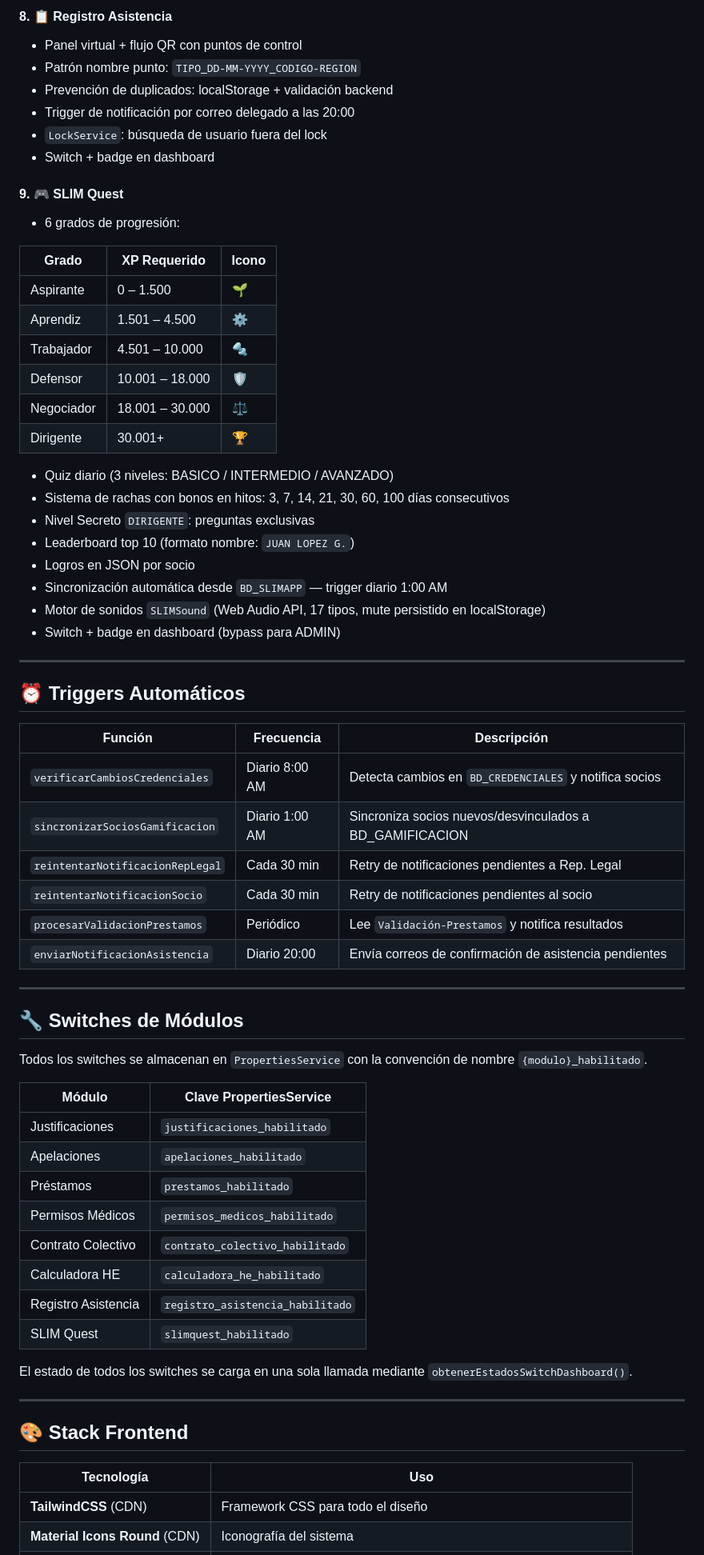
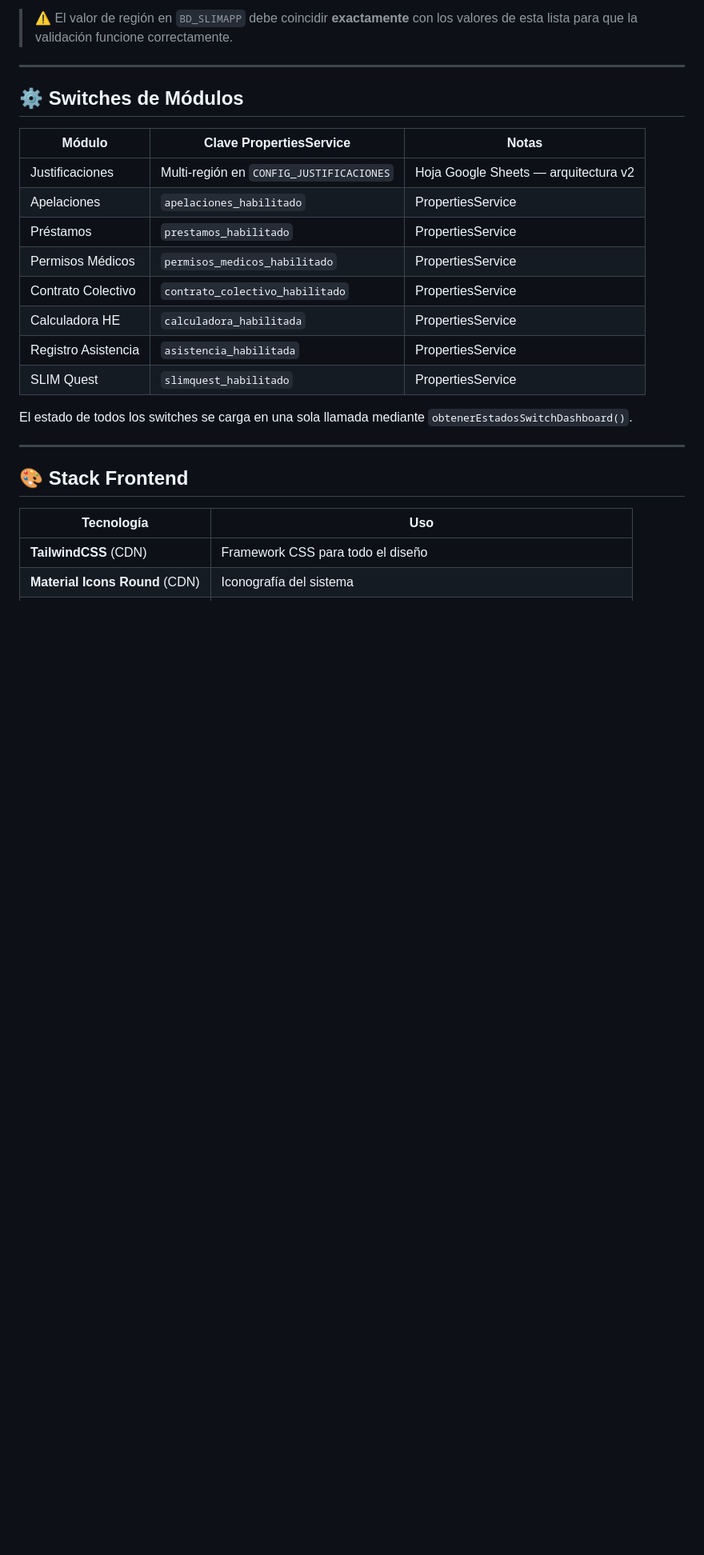
Before and after one commit to eLj4no/Sistema-SLIMAPP-Backend, a Markdown page: README.md, the part around one of its changes. Shown at 80% size. Rendered like a GitHub page; blank space fills up the shorter version.

```diff
--- a/README.md
+++ b/README.md
@@ -393,62 +355,20 @@ Los módulos se cargan en el dashboard en este orden:
 
-#### 8. 📋 Registro Asistencia
-- Panel virtual + flujo QR con puntos de control
-- Patrón nombre punto: `TIPO_DD-MM-YYYY_CODIGO-REGION`
-- Prevención de duplicados: localStorage + validación backend
-- Trigger de notificación por correo delegado a las 20:00
-- `LockService`: búsqueda de usuario fuera del lock
-- Switch + badge en dashboard
-
-#### 9. 🎮 SLIM Quest
-- 6 grados de progresión:
-
-| Grado | XP Requerido | Icono |
-|---|---|---|
-| Aspirante | 0 – 1.500 | 🌱 |
-| Aprendiz | 1.501 – 4.500 | ⚙️ |
-| Trabajador | 4.501 – 10.000 | 🔩 |
-| Defensor | 10.001 – 18.000 | 🛡️ |
-| Negociador | 18.001 – 30.000 | ⚖️ |
-| Dirigente | 30.001+ | 🏆 |
-
-- Quiz diario (3 niveles: BASICO / INTERMEDIO / AVANZADO)
-- Sistema de rachas con bonos en hitos: 3, 7, 14, 21, 30, 60, 100 días consecutivos
-- Nivel Secreto `DIRIGENTE`: preguntas exclusivas
-- Leaderboard top 10 (formato nombre: `JUAN LOPEZ G.`)
-- Logros en JSON por socio
-- Sincronización automática desde `BD_SLIMAPP` — trigger diario 1:00 AM
-- Motor de sonidos `SLIMSound` (Web Audio API, 17 tipos, mute persistido en localStorage)
-- Switch + badge en dashboard (bypass para ADMIN)
+> ⚠️ El valor de región en `BD_SLIMAPP` debe coincidir **exactamente** con los valores de esta lista para que la validación funcione correctamente.
 
 ---
 
-## ⏰ Triggers Automáticos
+## ⚙️ Switches de Módulos
 
-| Función | Frecuencia | Descripción |
+| Módulo | Clave PropertiesService | Notas |
 |---|---|---|
-| `verificarCambiosCredenciales` | Diario 8:00 AM | Detecta cambios en `BD_CREDENCIALES` y notifica socios |
-| `sincronizarSociosGamificacion` | Diario 1:00 AM | Sincroniza socios nuevos/desvinculados a BD_GAMIFICACION |
-| `reintentarNotificacionRepLegal` | Cada 30 min | Retry de notificaciones pendientes a Rep. Legal |
-| `reintentarNotificacionSocio` | Cada 30 min | Retry de notificaciones pendientes al socio |
-| `procesarValidacionPrestamos` | Periódico | Lee `Validación-Prestamos` y notifica resultados |
-| `enviarNotificacionAsistencia` | Diario 20:00 | Envía correos de confirmación de asistencia pendientes |
-
----
-
-## 🔧 Switches de Módulos
-
-Todos los switches se almacenan en `PropertiesService` con la convención de nombre `{modulo}_habilitado`.
-
-| Módulo | Clave PropertiesService |
-|---|---|
-| Justificaciones | `justificaciones_habilitado` |
-| Apelaciones | `apelaciones_habilitado` |
-| Préstamos | `prestamos_habilitado` |
-| Permisos Médicos | `permisos_medicos_habilitado` |
-| Contrato Colectivo | `contrato_colectivo_habilitado` |
-| Calculadora HE | `calculadora_he_habilitado` |
-| Registro Asistencia | `registro_asistencia_habilitado` |
-| SLIM Quest | `slimquest_habilitado` |
+| Justificaciones | Multi-región en `CONFIG_JUSTIFICACIONES` | Hoja Google Sheets — arquitectura v2 |
+| Apelaciones | `apelaciones_habilitado` | PropertiesService |
+| Préstamos | `prestamos_habilitado` | PropertiesService |
+| Permisos Médicos | `permisos_medicos_habilitado` | PropertiesService |
+| Contrato Colectivo | `contrato_colectivo_habilitado` | PropertiesService |
+| Calculadora HE | `calculadora_habilitada` | PropertiesService |
+| Registro Asistencia | `asistencia_habilitada` | PropertiesService |
+| SLIM Quest | `slimquest_habilitado` | PropertiesService |
 
 El estado de todos los switches se carga en una sola llamada mediante `obtenerEstadosSwitchDashboard()`.
 
```
Also changed, not shown: other parts of README.md (+146 -144 lines).
